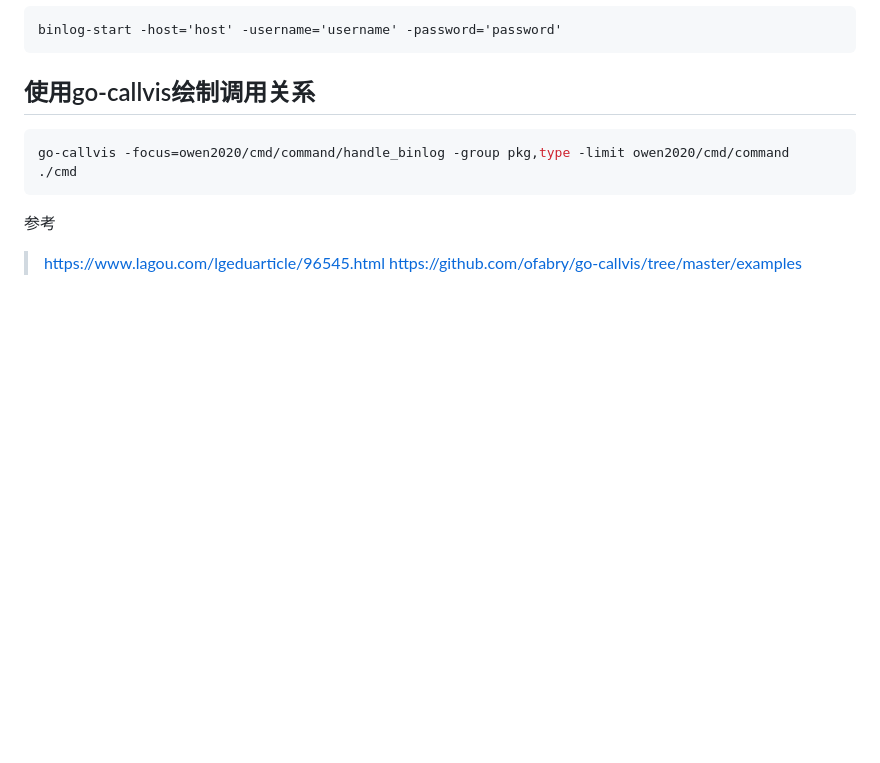
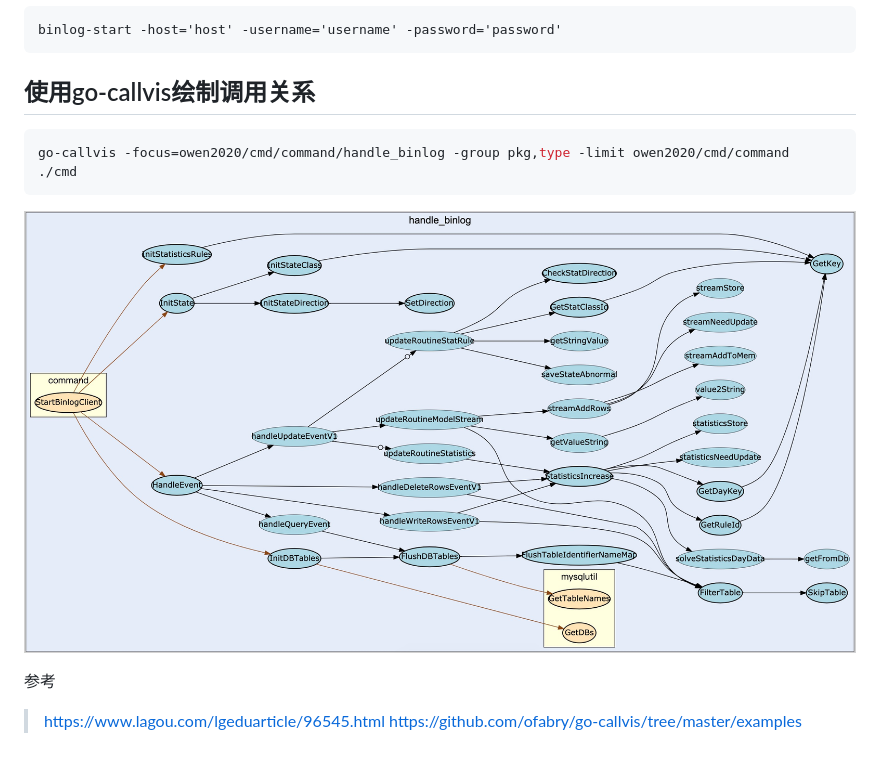
Before and after one commit to jangocheng/mysql-assistant, a Markdown page: doc/advance.md, the part around the change. Drawn GitHub-style; pictures changed too: doc/images/package_graph.jpg (added); blank space fills up the shorter version.

Commit message:
开发说明文档

````diff
--- a/doc/advance.md
+++ b/doc/advance.md
@@ -40,6 +40,7 @@ binlog-start -host='host' -username='username' -password='password'
 ```bash
 go-callvis -focus=owen2020/cmd/command/handle_binlog -group pkg,type -limit owen2020/cmd/command  ./cmd
 ```
+![handle_binlog_package_graph](/doc/images/package_graph.jpg)
 
 参考
 > https://www.lagou.com/lgeduarticle/96545.html
````
